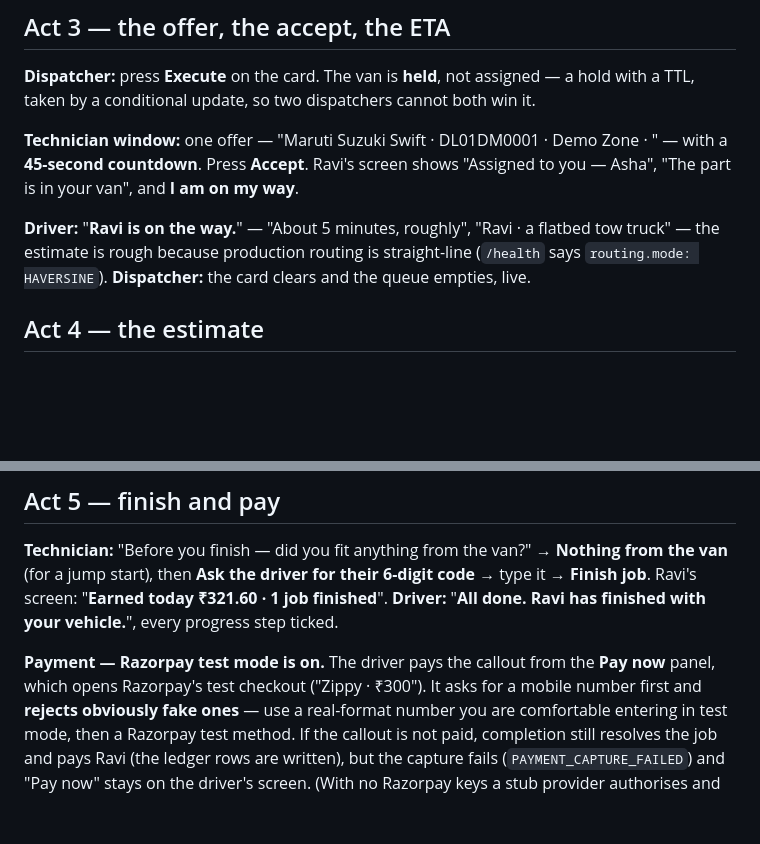
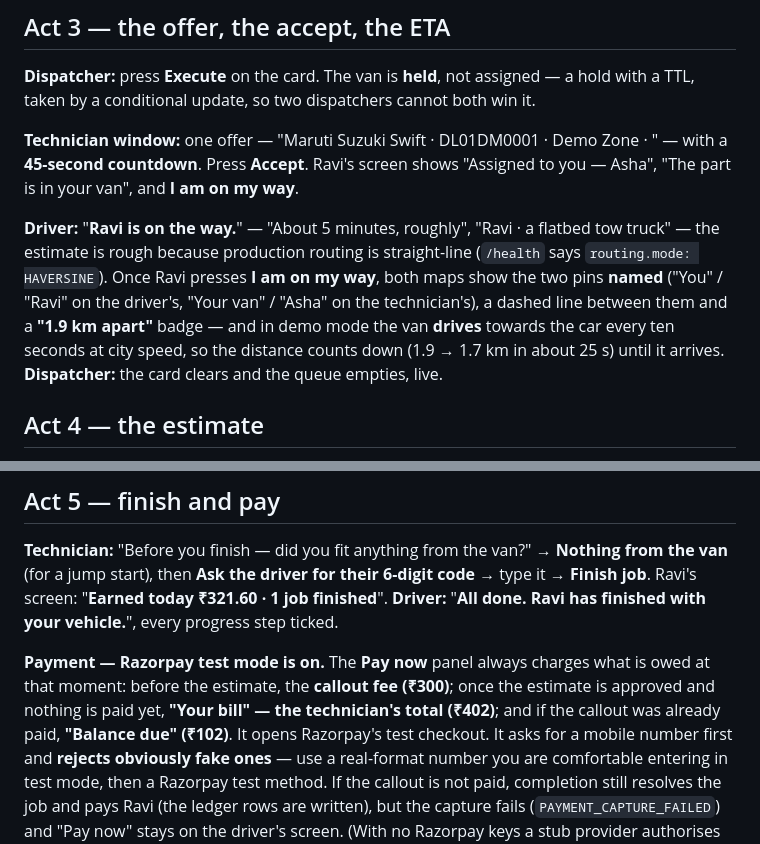
Before and after one commit to shrishtipanwar94-arch/zippy, a Markdown page: DEMO.md, 2 parts joined by grey strips. Drawn GitHub-style; blank space fills up the shorter version.

Commit message:
docs: DEMO.md describes the labelled, moving maps and the bill-matching Pay now
Co-Authored-By: Claude Opus 5.5 <noreply@anthropic.com>

```diff
--- a/DEMO.md
+++ b/DEMO.md
@@ -123,7 +123,12 @@ my way**.
 
 **Driver:** "**Ravi is on the way.**" — "About 5 minutes, roughly", "Ravi · a
 flatbed tow truck" — the estimate is rough because production routing is
-straight-line (`/health` says `routing.mode: HAVERSINE`). **Dispatcher:** the
+straight-line (`/health` says `routing.mode: HAVERSINE`). Once Ravi presses
+**I am on my way**, both maps show the two pins **named** ("You" / "Ravi" on the
+driver's, "Your van" / "Asha" on the technician's), a dashed line between them
+and a **"1.9 km apart"** badge — and in demo mode the van **drives** towards the
+car every ten seconds at city speed, so the distance counts down (1.9 → 1.7 km
+in about 25 s) until it arrives. **Dispatcher:** the
 card clears and the queue empties, live.
 
 ## Act 4 — the estimate
@@ -146,8 +151,11 @@ job moves to WORKING.
 ₹321.60 · 1 job finished**". **Driver:** "**All done. Ravi has finished with
 your vehicle.**", every progress step ticked.
 
-**Payment — Razorpay test mode is on.** The driver pays the callout from the
-**Pay now** panel, which opens Razorpay's test checkout ("Zippy · ₹300"). It
+**Payment — Razorpay test mode is on.** The **Pay now** panel always charges
+what is owed at that moment: before the estimate, the **callout fee (₹300)**;
+once the estimate is approved and nothing is paid yet, **"Your bill" — the
+technician's total (₹402)**; and if the callout was already paid, **"Balance
+due" (₹102)**. It opens Razorpay's test checkout. It
 asks for a mobile number first and **rejects obviously fake ones** — use a
 real-format number you are comfortable entering in test mode, then a Razorpay
 test method. If the callout is not paid, completion still resolves the job and
```
